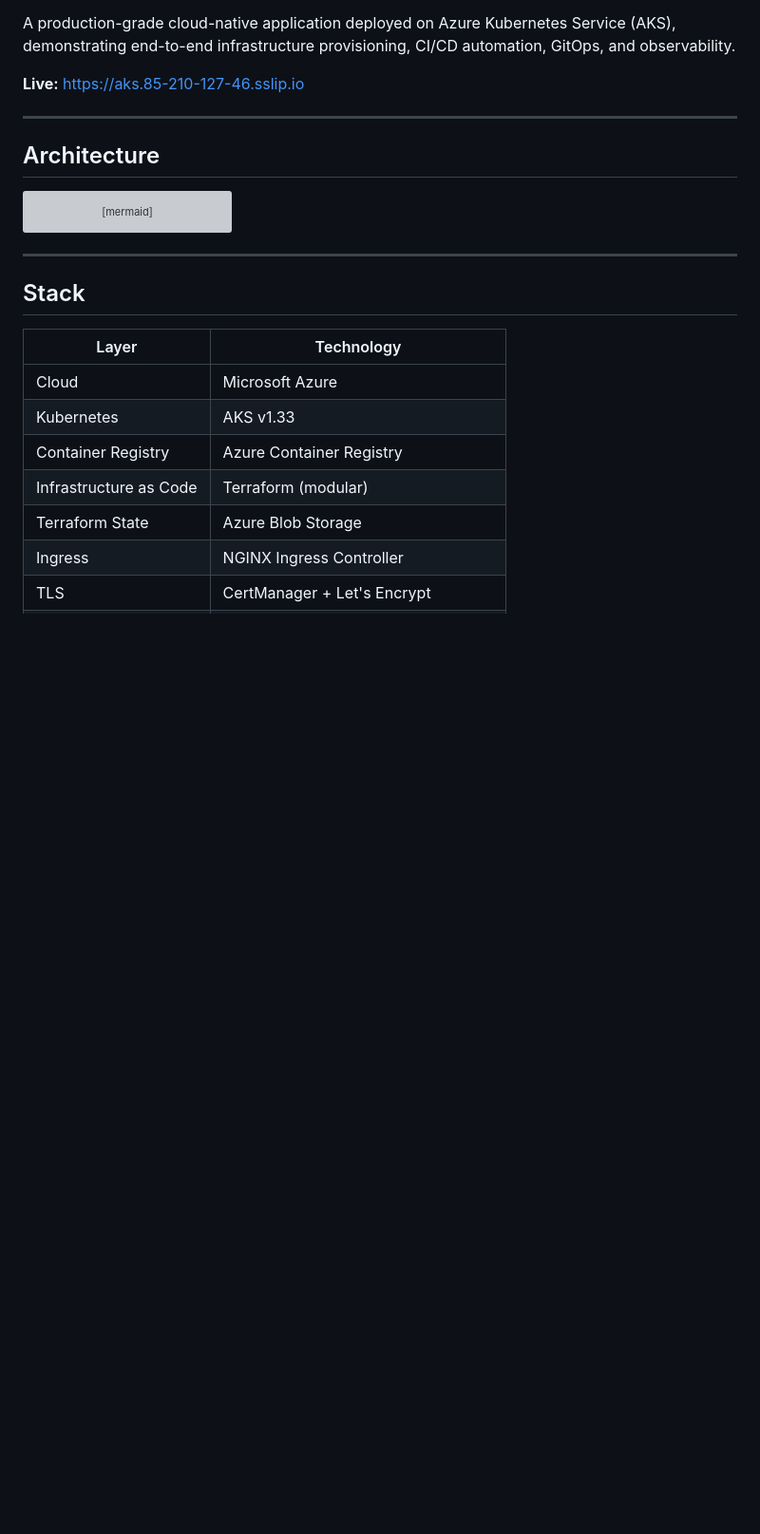
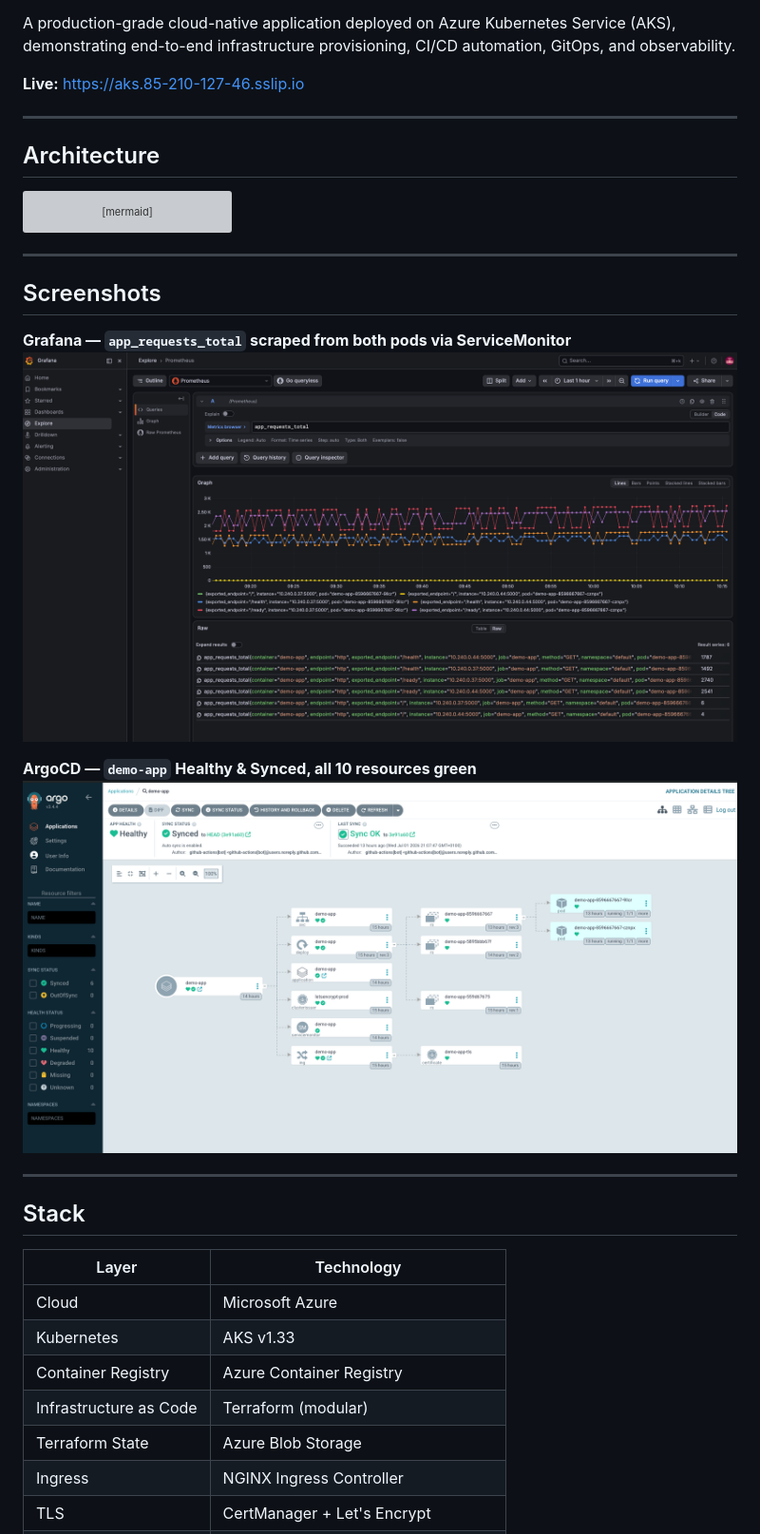
Before and after one commit to Leonbux98/aks-project, a Markdown page: README.md, the part around the change. Shown: that part at 95% size. Rendered like a GitHub page; pictures changed too: docs/screenshots/argocd.png (added), docs/screenshots/grafana.png (added); blank space fills up the shorter version; grey boxes are pictures that could not be loaded.

Commit message:
docs: add Grafana and ArgoCD screenshots

````diff
--- a/README.md
+++ b/README.md
@@ -36,6 +36,16 @@ flowchart TD
     App -->|/metrics| Prom[Prometheus]
     Prom --> Graf[Grafana]
 ```
+
+---
+
+## Screenshots
+
+**Grafana — `app_requests_total` scraped from both pods via ServiceMonitor**
+![Grafana metrics](docs/screenshots/grafana.png)
+
+**ArgoCD — `demo-app` Healthy & Synced, all 10 resources green**
+![ArgoCD GitOps](docs/screenshots/argocd.png)
 
 ---
 
````
